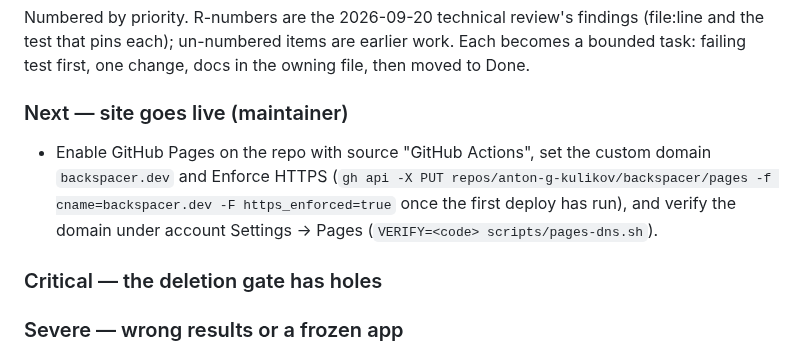
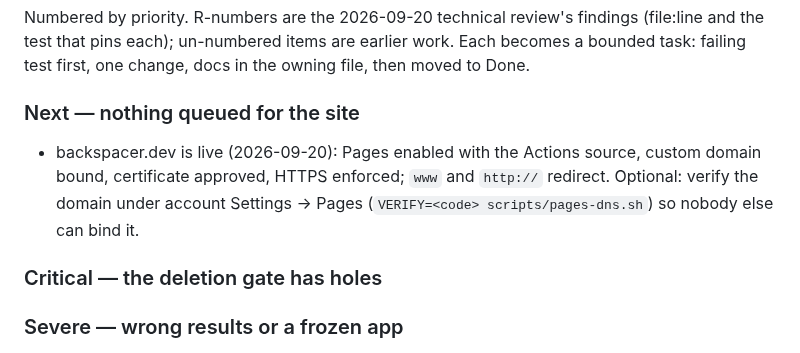
Before and after one commit to anton-g-kulikov/backspacer, a Markdown page: _meta/project-task-list.md, the part around the change. Rendered like a GitHub page.

```diff
--- a/_meta/project-task-list.md
+++ b/_meta/project-task-list.md
@@ -13,12 +13,11 @@ Numbered by priority. R-numbers are the 2026-09-20 technical review's findings
 Each becomes a bounded task: failing test first, one change, docs in the owning
 file, then moved to Done.
 
-### Next — site goes live (maintainer)
-- Enable GitHub Pages on the repo with source "GitHub Actions", set the custom
-  domain `backspacer.dev` and Enforce HTTPS (`gh api -X PUT
-  repos/anton-g-kulikov/backspacer/pages -f cname=backspacer.dev -F
-  https_enforced=true` once the first deploy has run), and verify the domain
-  under account Settings → Pages (`VERIFY=<code> scripts/pages-dns.sh`).
+### Next — nothing queued for the site
+- backspacer.dev is live (2026-09-20): Pages enabled with the Actions source,
+  custom domain bound, certificate approved, HTTPS enforced; `www` and
+  `http://` redirect. Optional: verify the domain under account Settings →
+  Pages (`VERIFY=<code> scripts/pages-dns.sh`) so nobody else can bind it.
 
 ### Critical — the deletion gate has holes
 ### Severe — wrong results or a frozen app
```
Also changed, not shown: CHANGELOG.md (+1 -1 lines), 1 other file.
